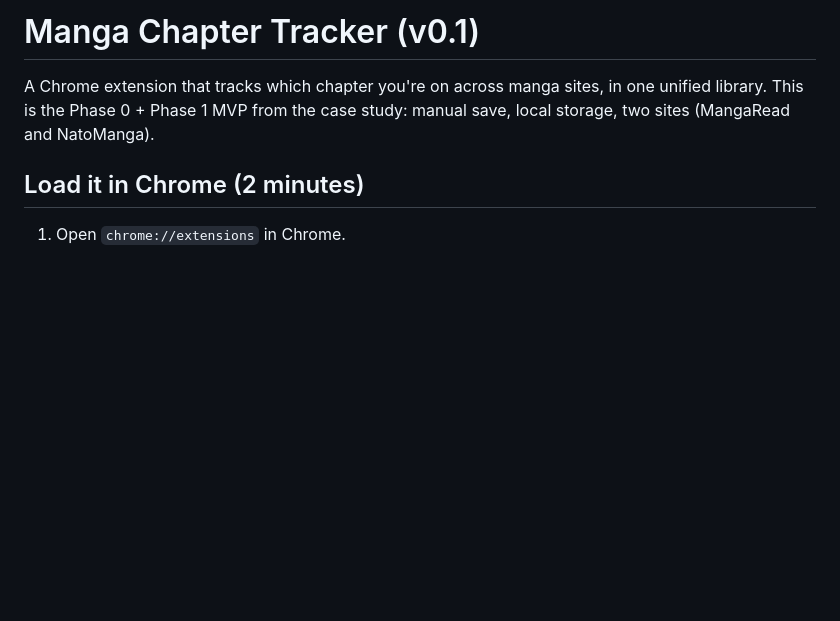
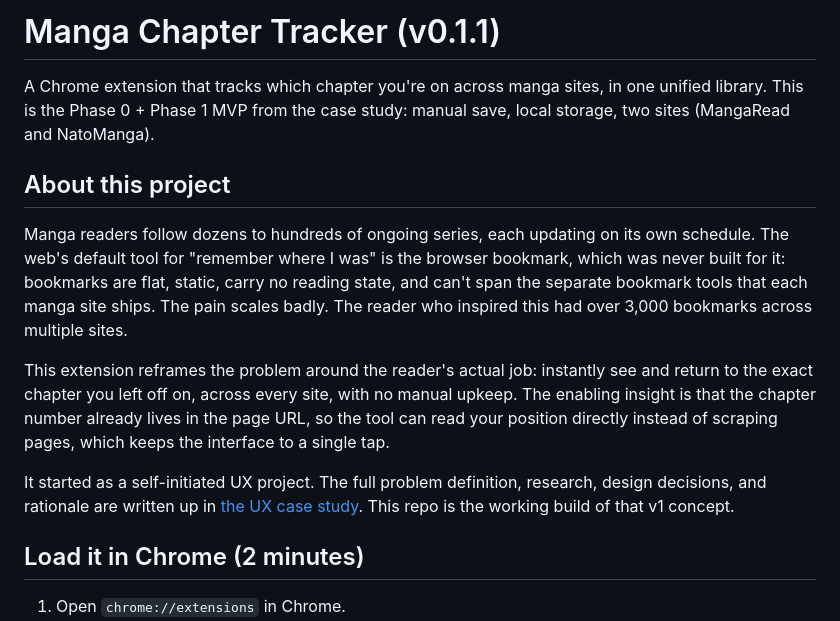
Before and after one commit to Kydesss/manga-chapter-tracker, a Markdown page: README.md, the part around the change. Rendered like a GitHub page; blank space fills up the shorter version.

Commit message:
Add About section and bump README to v0.1.1

```diff
--- a/README.md
+++ b/README.md
@@ -1,6 +1,14 @@
-# Manga Chapter Tracker (v0.1)
+# Manga Chapter Tracker (v0.1.1)
 
 A Chrome extension that tracks which chapter you're on across manga sites, in one unified library. This is the Phase 0 + Phase 1 MVP from the case study: manual save, local storage, two sites (MangaRead and NatoManga).
+
+## About this project
+
+Manga readers follow dozens to hundreds of ongoing series, each updating on its own schedule. The web's default tool for "remember where I was" is the browser bookmark, which was never built for it: bookmarks are flat, static, carry no reading state, and can't span the separate bookmark tools that each manga site ships. The pain scales badly. The reader who inspired this had over 3,000 bookmarks across multiple sites.
+
+This extension reframes the problem around the reader's actual job: instantly see and return to the exact chapter you left off on, across every site, with no manual upkeep. The enabling insight is that the chapter number already lives in the page URL, so the tool can read your position directly instead of scraping pages, which keeps the interface to a single tap.
+
+It started as a self-initiated UX project. The full problem definition, research, design decisions, and rationale are written up in [the UX case study](./Manga%20Bookmark%20Extension%20-%20UX%20Case%20Study.md). This repo is the working build of that v1 concept.
 
 ## Load it in Chrome (2 minutes)
 
```
